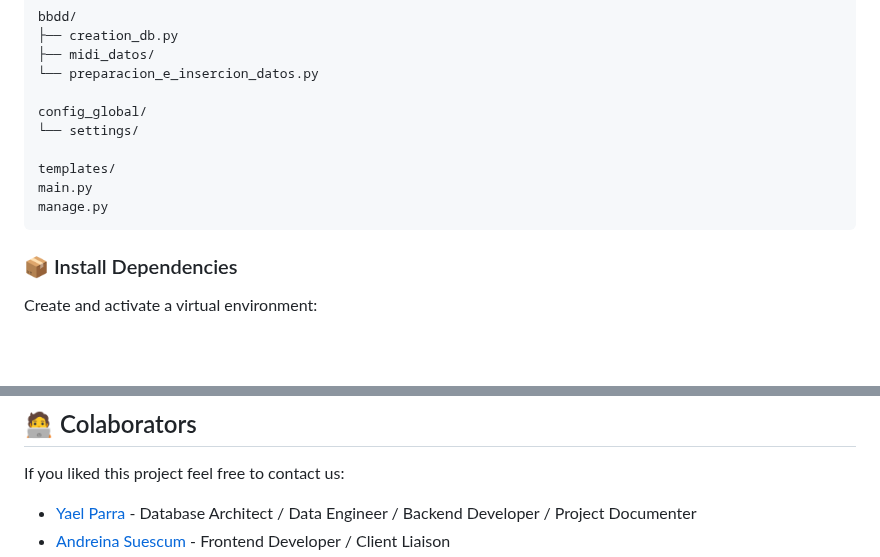
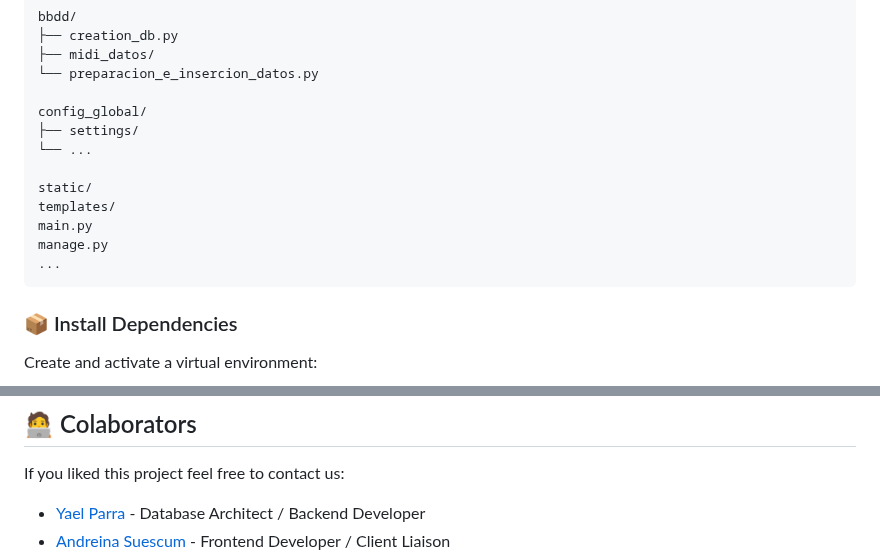
Before and after one commit to Yael-Parra/Repo---Midi, a Markdown page: README.md, 2 parts joined by grey strips. GitHub-like rendering; blank space fills up the shorter version.

`````diff
--- a/README.md
+++ b/README.md
@@ -107,11 +107,14 @@ bbdd/
 └── preparacion_e_insercion_datos.py
 
 config_global/
-└── settings/
+├── settings/
+└── ...
 
+static/
 templates/
 main.py
 manage.py
+...
 ````
 
 ### 📦 Install Dependencies
@@ -183,5 +186,5 @@ If you find this project useful, please ⭐ **star the repository** ⭐ on GitHu
 ## 🧑‍💻 Colaborators
 If you liked this project feel free to contact us:
 
-- [Yael Parra](https://www.linkedin.com/in/yael-parra/) - Database Architect / Data Engineer / Backend Developer / Project Documenter
+- [Yael Parra](https://www.linkedin.com/in/yael-parra/) - Database Architect / Backend Developer
 - [Andreina Suescum](https://www.linkedin.com/in/andreina-suescum-a44860231) - Frontend Developer / Client Liaison
`````
Also changed, not shown: other parts of README.md (+2 -2 lines).
